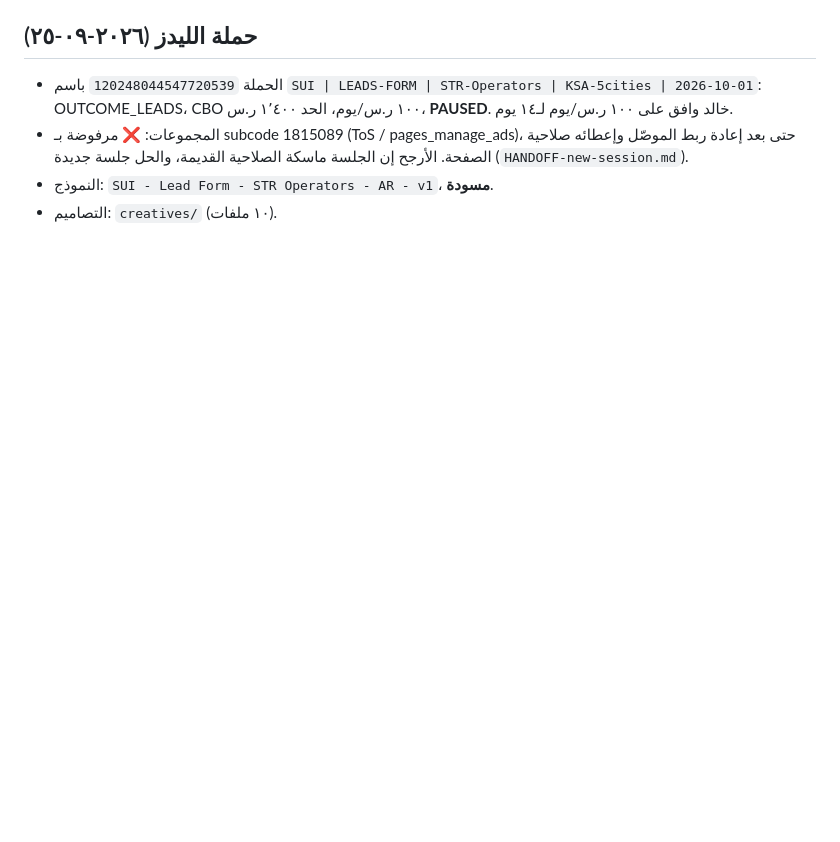
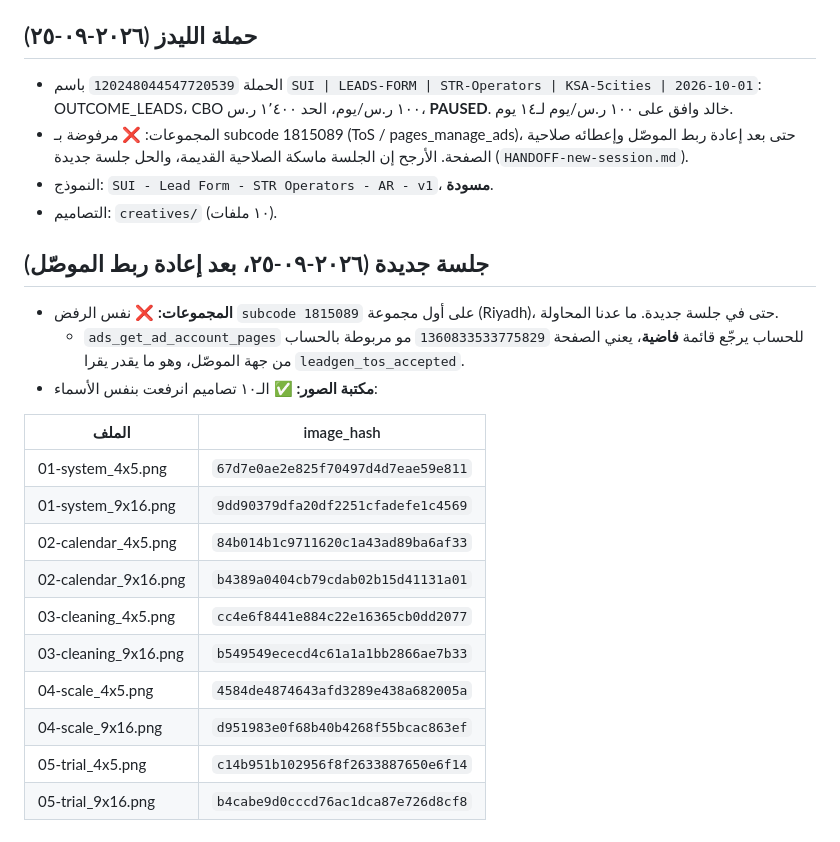
Before and after one commit to Khalidalaqeel1/Claude-Marketing, a Markdown page: suitiee/meta-ads/live-setup.md, the part around the change. Rendered like a GitHub page; blank space fills up the shorter version.

Commit message:
Record ad set blocker (1815089) and uploaded creative image hashes
Co-Authored-By: Claude Opus 5.5 <noreply@anthropic.com>
Claude-Session: https://claude.ai/code/session_01TWaQrnpqSAqppJCvVmRMN8

```diff
--- a/suitiee/meta-ads/live-setup.md
+++ b/suitiee/meta-ads/live-setup.md
@@ -75,3 +75,21 @@
 - المجموعات: ❌ مرفوضة بـ subcode 1815089 (ToS / pages_manage_ads)، حتى بعد إعادة ربط الموصّل وإعطائه صلاحية الصفحة. الأرجح إن الجلسة ماسكة الصلاحية القديمة، والحل جلسة جديدة (`HANDOFF-new-session.md`).
 - النموذج: `SUI - Lead Form - STR Operators - AR - v1`، **مسودة**.
 - التصاميم: `creatives/` (١٠ ملفات).
+
+## جلسة جديدة (٢٠٢٦-٠٩-٢٥، بعد إعادة ربط الموصّل)
+- **المجموعات:** ❌ نفس الرفض `subcode 1815089` على أول مجموعة (Riyadh)، حتى في جلسة جديدة. ما عدنا المحاولة.
+  - `ads_get_ad_account_pages` للحساب يرجّع قائمة **فاضية**، يعني الصفحة `1360833533775829` مو مربوطة بالحساب من جهة الموصّل، وهو ما يقدر يقرا `leadgen_tos_accepted`.
+- **مكتبة الصور:** ✅ الـ١٠ تصاميم انرفعت بنفس الأسماء:
+
+| الملف | image_hash |
+|---|---|
+| 01-system_4x5.png | `67d7e0ae2e825f70497d4d7eae59e811` |
+| 01-system_9x16.png | `9dd90379dfa20df2251cfadefe1c4569` |
+| 02-calendar_4x5.png | `84b014b1c9711620c1a43ad89ba6af33` |
+| 02-calendar_9x16.png | `b4389a0404cb79cdab02b15d41131a01` |
+| 03-cleaning_4x5.png | `cc4e6f8441e884c22e16365cb0dd2077` |
+| 03-cleaning_9x16.png | `b549549ececd4c61a1a1bb2866ae7b33` |
+| 04-scale_4x5.png | `4584de4874643afd3289e438a682005a` |
+| 04-scale_9x16.png | `d951983e0f68b40b4268f55bcac863ef` |
+| 05-trial_4x5.png | `c14b951b102956f8f2633887650e6f14` |
+| 05-trial_9x16.png | `b4cabe9d0cccd76ac1dca87e726d8cf8` |
```
